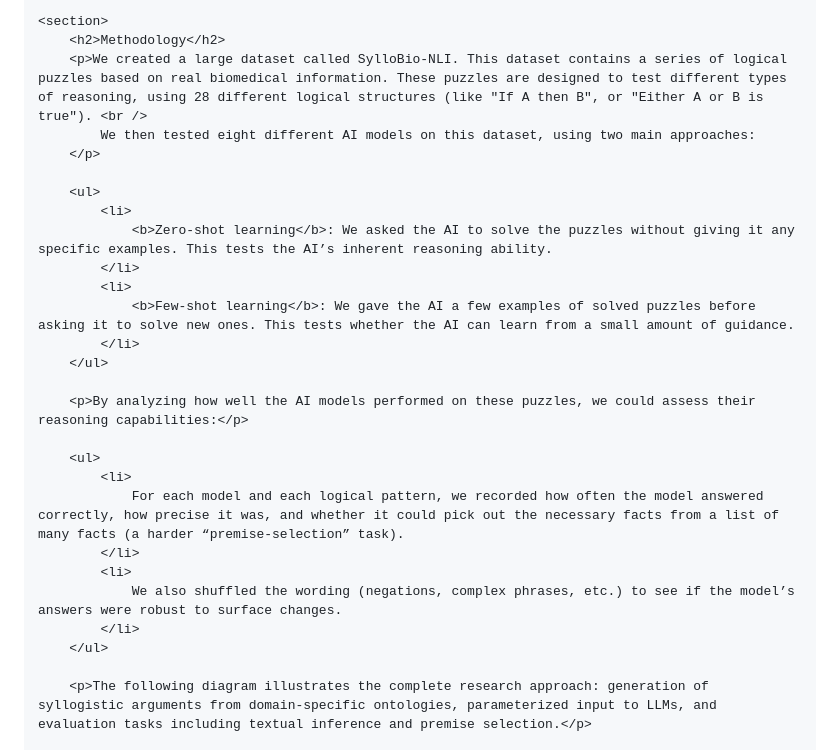
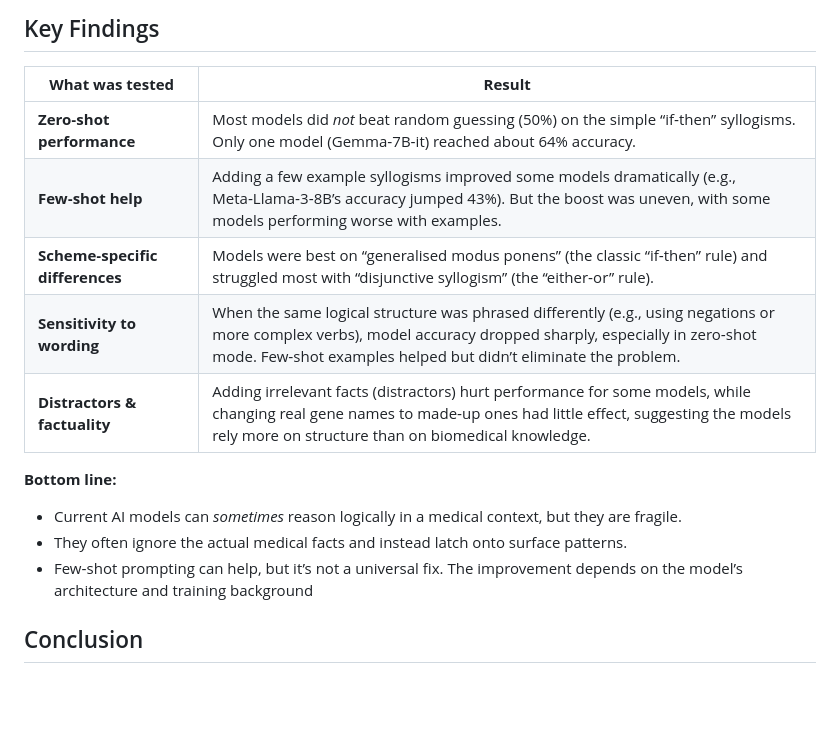
Before and after one commit to neuro-symbolic-ai/SylloBio-NLI, a Markdown page: README.md, the part around the change printed below. GitHub-like rendering; blank space fills up the shorter version.

```diff
--- a/README.md
+++ b/README.md
@@ -88,29 +29,52 @@
 
-    <section>
-        <h2>Methodology</h2>
-        <p>We created a large dataset called SylloBio-NLI. This dataset contains a series of logical puzzles based on real biomedical information. These puzzles are designed to test different types of reasoning, using 28 different logical structures (like "If A then B", or "Either A or B is true"). <br />
-            We then tested eight different AI models on this dataset, using two main approaches:
-        </p>
+## Key Findings
 
-        <ul>
-            <li>
-                <b>Zero-shot learning</b>: We asked the AI to solve the puzzles without giving it any specific examples. This tests the AI’s inherent reasoning ability.
-            </li>
-            <li>
-                <b>Few-shot learning</b>: We gave the AI a few examples of solved puzzles before asking it to solve new ones. This tests whether the AI can learn from a small amount of guidance.
-            </li>
-        </ul>
+<table style="width: 90%">
+    <colgroup>
+        <col style="width: 36%"/>
+        <col style="width: 64%"/>
+    </colgroup>
+    <thead>
+    <tr class="header">
+        <th><strong>What was tested</strong></th>
+        <th><strong>Result</strong></th>
+    </tr>
+    </thead>
+    <tbody>
+    <tr class="odd">
+        <td><strong>Zero‑shot performance</strong></td>
+        <td>Most models did <em>not</em> beat random guessing (50%) on the simple “if‑then” syllogisms. Only one model (Gemma‑7B‑it) reached about 64% accuracy.
+        </td>
+    </tr>
+    <tr class="even">
+        <td><strong>Few‑shot help</strong></td>
+        <td>Adding a few example syllogisms improved some models dramatically (e.g., Meta‑Llama‑3‑8B’s accuracy jumped 43%). But the boost was uneven, with some models performing worse with examples.
+        </td>
+    </tr>
+    <tr class="odd">
+        <td><strong>Scheme‑specific differences</strong></td>
+        <td>Models were best on “generalised modus ponens” (the classic “if‑then” rule) and struggled most with “disjunctive syllogism” (the “either‑or” rule).
+        </td>
+    </tr>
+    <tr class="even">
+        <td><strong>Sensitivity to wording</strong></td>
+        <td>When the same logical structure was phrased differently (e.g., using negations or more complex
+            verbs), model accuracy dropped sharply, especially in zero‑shot mode. Few‑shot examples helped but didn’t eliminate the problem.
+        </td>
+    </tr>
+    <tr class="odd">
+        <td><strong>Distractors &amp; factuality</strong></td>
+        <td>Adding irrelevant facts (distractors) hurt performance for some models, while changing real gene names to made‑up ones had little effect, suggesting the models rely more on structure than on biomedical knowledge.
+        </td>
+    </tr>
+    </tbody>
+</table>
 
-        <p>By analyzing how well the AI models performed on these puzzles, we could assess their reasoning capabilities:</p>
+**Bottom line:**
 
-        <ul>
-            <li>
-                For each model and each logical pattern, we recorded how often the model answered correctly, how precise it was, and whether it could pick out the necessary facts from a list of many facts (a harder “premise‑selection” task).
-            </li>
-            <li>
-                We also shuffled the wording (negations, complex phrases, etc.) to see if the model’s answers were robust to surface changes.
-            </li>
-        </ul>
+ - Current AI models can <em>sometimes</em> reason logically in a medical context, but they are fragile.
+ - They often ignore the actual medical facts and instead latch onto surface patterns.
+ - Few‑shot prompting can help, but it’s not a universal fix. The improvement depends on the model’s architecture and training background
 
-        <p>The following diagram illustrates the complete research approach: generation of syllogistic arguments from domain-specific ontologies, parameterized input to LLMs, and evaluation tasks including textual inference and premise selection.</p>
+## Conclusion
 
```
Also changed, not shown: other parts of README.md (+22 -153 lines).
